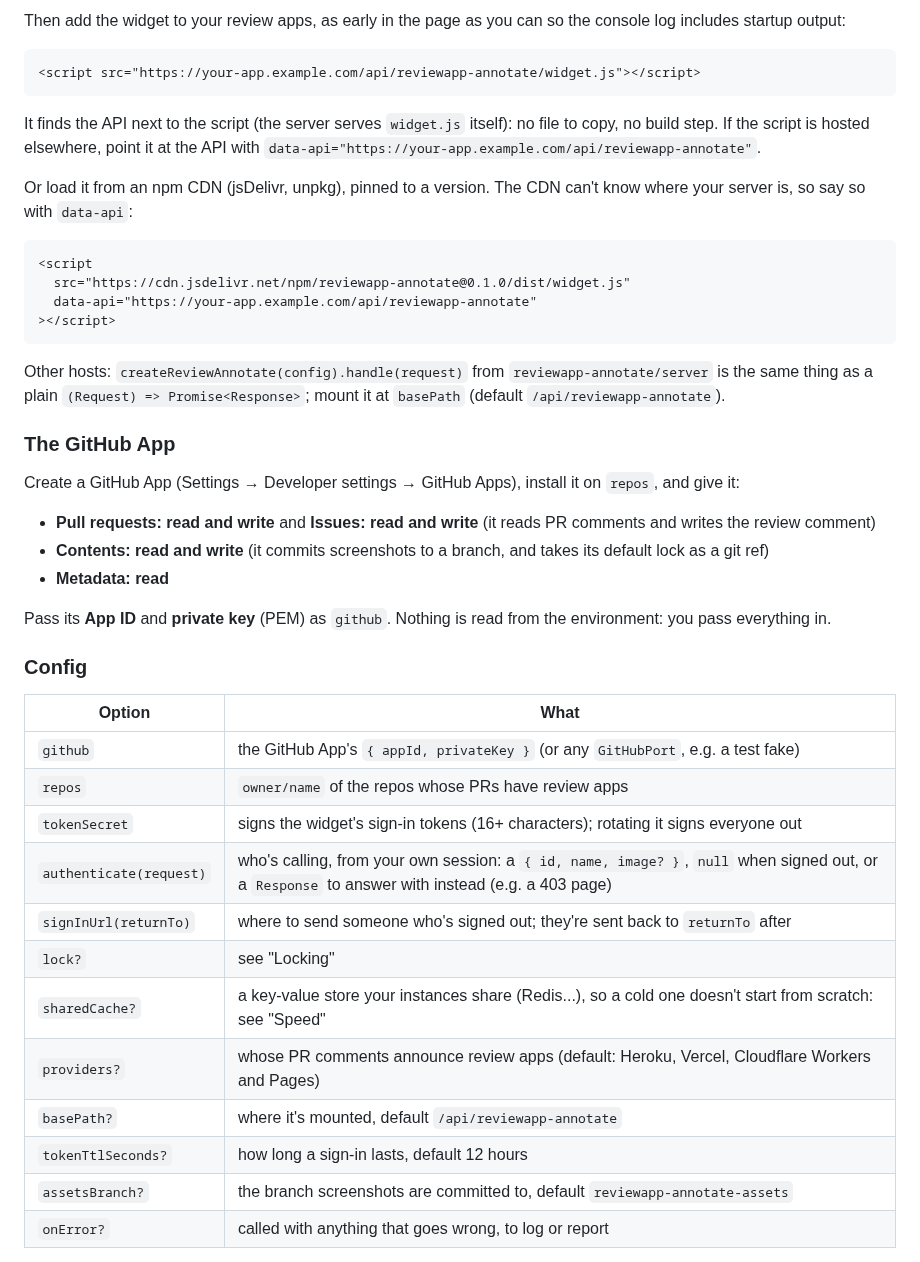
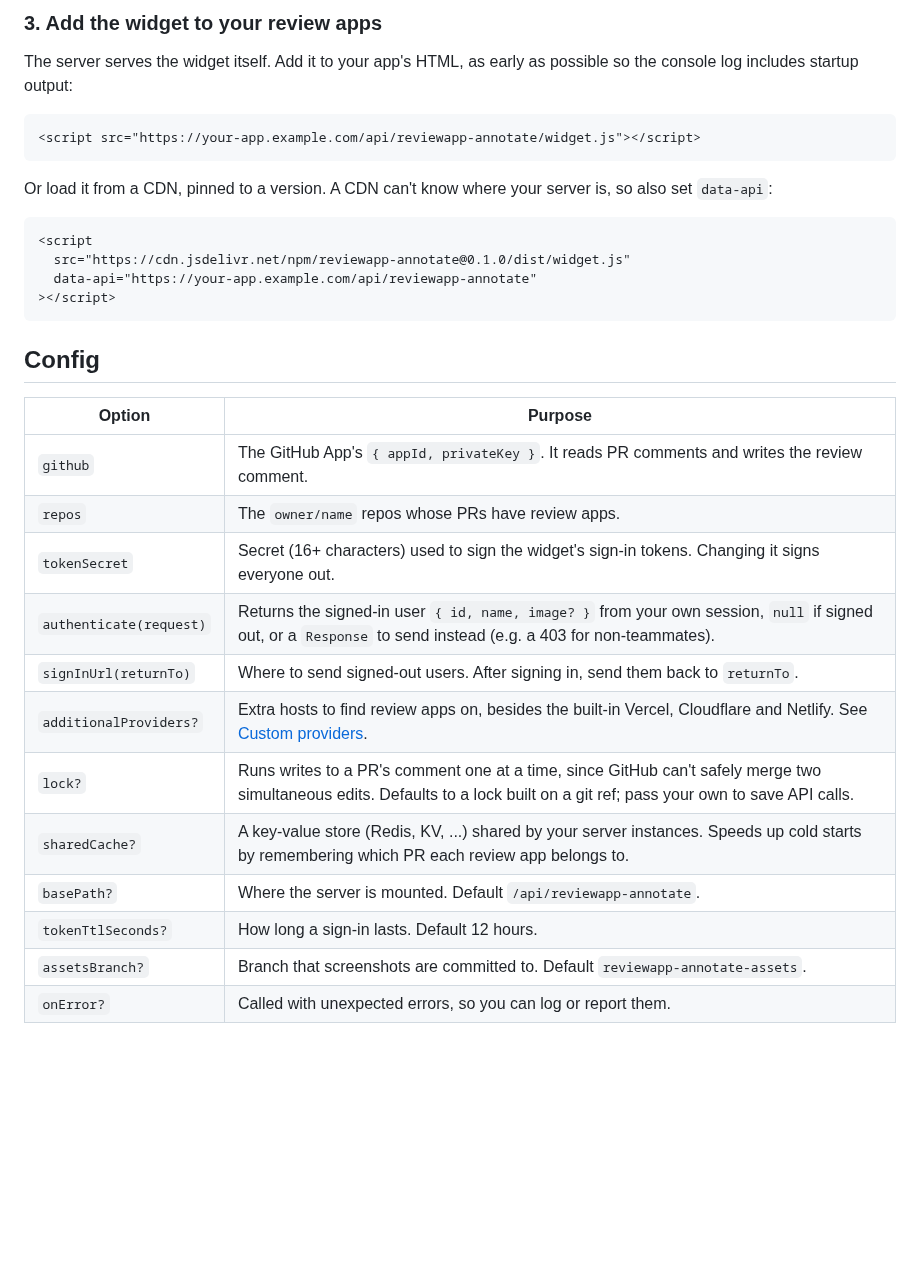
Before and after one commit to wyattades/reviewapp-annotate, a Markdown page: README.md, the part around one of its changes. Rendered like a GitHub page; blank space fills up the shorter version.

````diff
--- a/README.md
+++ b/README.md
@@ -44,14 +58,14 @@ export const { GET, POST, PATCH, DELETE, OPTIONS } = createReviewAnnotateRoutes(
 ```
 
-Then add the widget to your review apps, as early in the page as you can so the console log includes startup output:
+### 3. Add the widget to your review apps
+
+The server serves the widget itself. Add it to your app's HTML, as early as possible so the console log includes startup output:
 
 ```html
 <script src="https://your-app.example.com/api/reviewapp-annotate/widget.js"></script>
 ```
 
-It finds the API next to the script (the server serves `widget.js` itself): no file to copy, no build step. If the script is hosted elsewhere, point it at the API with `data-api="https://your-app.example.com/api/reviewapp-annotate"`.
-
-Or load it from an npm CDN (jsDelivr, unpkg), pinned to a version. The CDN can't know where your server is, so say so with `data-api`:
+Or load it from a CDN, pinned to a version. A CDN can't know where your server is, so also set `data-api`:
 
 ```html
 <script
@@ -60,32 +74,20 @@ Or load it from an npm CDN (jsDelivr, unpkg), pinned to a version. The CDN can't
 ></script>
 ```
 
-Other hosts: `createReviewAnnotate(config).handle(request)` from `reviewapp-annotate/server` is the same thing as a plain `(Request) => Promise<Response>`; mount it at `basePath` (default `/api/reviewapp-annotate`).
+## Config
 
-### The GitHub App
+| Option                  | Purpose                                                                                                                                                                      |
+| ----------------------- | ---------------------------------------------------------------------------------------------------------------------------------------------------------------------------- |
+| `github`                | The GitHub App's `{ appId, privateKey }`. It reads PR comments and writes the review comment.                                                                                |
+| `repos`                 | The `owner/name` repos whose PRs have review apps.                                                                                                                           |
+| `tokenSecret`           | Secret (16+ characters) used to sign the widget's sign-in tokens. Changing it signs everyone out.                                                                            |
+| `authenticate(request)` | Returns the signed-in user `{ id, name, image? }` from your own session, `null` if signed out, or a `Response` to send instead (e.g. a 403 for non-teammates).               |
+| `signInUrl(returnTo)`   | Where to send signed-out users. After signing in, send them back to `returnTo`.                                                                                              |
+| `additionalProviders?`  | Extra hosts to find review apps on, besides the built-in Vercel, Cloudflare and Netlify. See [Custom providers](#custom-providers).                                          |
+| `lock?`                 | Runs writes to a PR's comment one at a time, since GitHub can't safely merge two simultaneous edits. Defaults to a lock built on a git ref; pass your own to save API calls. |
+| `sharedCache?`          | A key-value store (Redis, KV, ...) shared by your server instances. Speeds up cold starts by remembering which PR each review app belongs to.                                |
+| `basePath?`             | Where the server is mounted. Default `/api/reviewapp-annotate`.                                                                                                              |
+| `tokenTtlSeconds?`      | How long a sign-in lasts. Default 12 hours.                                                                                                                                  |
+| `assetsBranch?`         | Branch that screenshots are committed to. Default `reviewapp-annotate-assets`.                                                                                               |
+| `onError?`              | Called with unexpected errors, so you can log or report them.                                                                                                                |
 
-Create a GitHub App (Settings → Developer settings → GitHub Apps), install it on `repos`, and give it:
-
-- **Pull requests: read and write** and **Issues: read and write** (it reads PR comments and writes the review comment)
-- **Contents: read and write** (it commits screenshots to a branch, and takes its default lock as a git ref)
-- **Metadata: read**
-
-Pass its **App ID** and **private key** (PEM) as `github`. Nothing is read from the environment: you pass everything in.
-
-### Config
-
-| Option                  | What                                                                                                                                              |
-| ----------------------- | ------------------------------------------------------------------------------------------------------------------------------------------------- |
-| `github`                | the GitHub App's `{ appId, privateKey }` (or any `GitHubPort`, e.g. a test fake)                                                                  |
-| `repos`                 | `owner/name` of the repos whose PRs have review apps                                                                                              |
-| `tokenSecret`           | signs the widget's sign-in tokens (16+ characters); rotating it signs everyone out                                                                |
-| `authenticate(request)` | who's calling, from your own session: a `{ id, name, image? }`, `null` when signed out, or a `Response` to answer with instead (e.g. a 403 page) |
-| `signInUrl(returnTo)`   | where to send someone who's signed out; they're sent back to `returnTo` after                                                                     |
-| `lock?`                 | see "Locking"                                                                                                                                     |
-| `sharedCache?`          | a key-value store your instances share (Redis...), so a cold one doesn't start from scratch: see "Speed"                                          |
-| `providers?`            | whose PR comments announce review apps (default: Heroku, Vercel, Cloudflare Workers and Pages)                                                    |
-| `basePath?`             | where it's mounted, default `/api/reviewapp-annotate`                                                                                             |
-| `tokenTtlSeconds?`      | how long a sign-in lasts, default 12 hours                                                                                                        |
-| `assetsBranch?`         | the branch screenshots are committed to, default `reviewapp-annotate-assets`                                                                      |
-| `onError?`              | called with anything that goes wrong, to log or report                                                                                            |
-
````
Also changed, not shown: other parts of README.md (+87 -73 lines), docs/hero.png (added), 3 other files.
